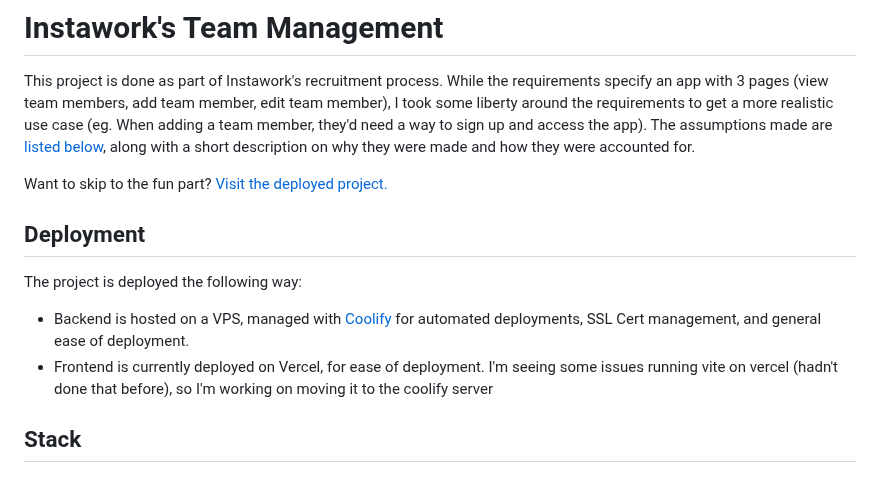
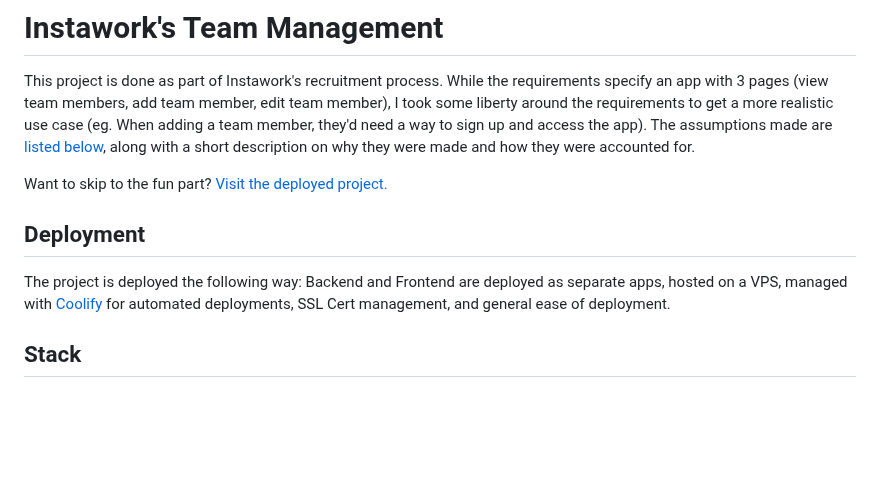
Before and after one commit to BLaingb/team-management, a Markdown page: README.md, the part around one of its changes. Drawn GitHub-style; blank space fills up the shorter version.

Commit message:
chore: update readme deployment info

```diff
--- a/README.md
+++ b/README.md
@@ -5,8 +5,7 @@ Want to skip to the fun part? [Visit the deployed project.](https://instawork.la
 
 ## Deployment
 The project is deployed the following way:
-- Backend is hosted on a VPS, managed with [Coolify](https://coolify.io) for automated deployments, SSL Cert management, and general ease of deployment.
-- Frontend is currently deployed on Vercel, for ease of deployment. I'm seeing some issues running vite on vercel (hadn't done that before), so I'm working on moving it to the coolify server
+Backend and Frontend are deployed as separate apps, hosted on a VPS, managed with [Coolify](https://coolify.io) for automated deployments, SSL Cert management, and general ease of deployment.
 
 ## Stack
 
```
Also changed, not shown: other parts of README.md (+1 -1 lines).
